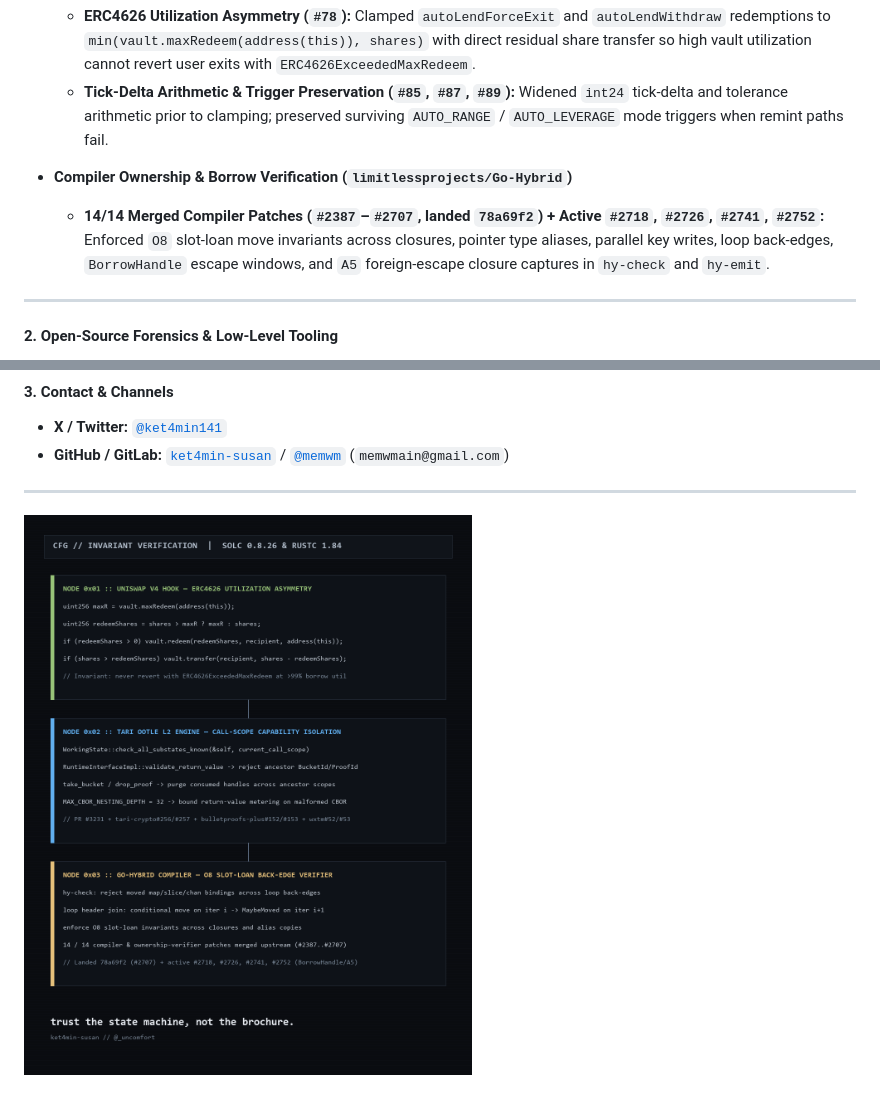
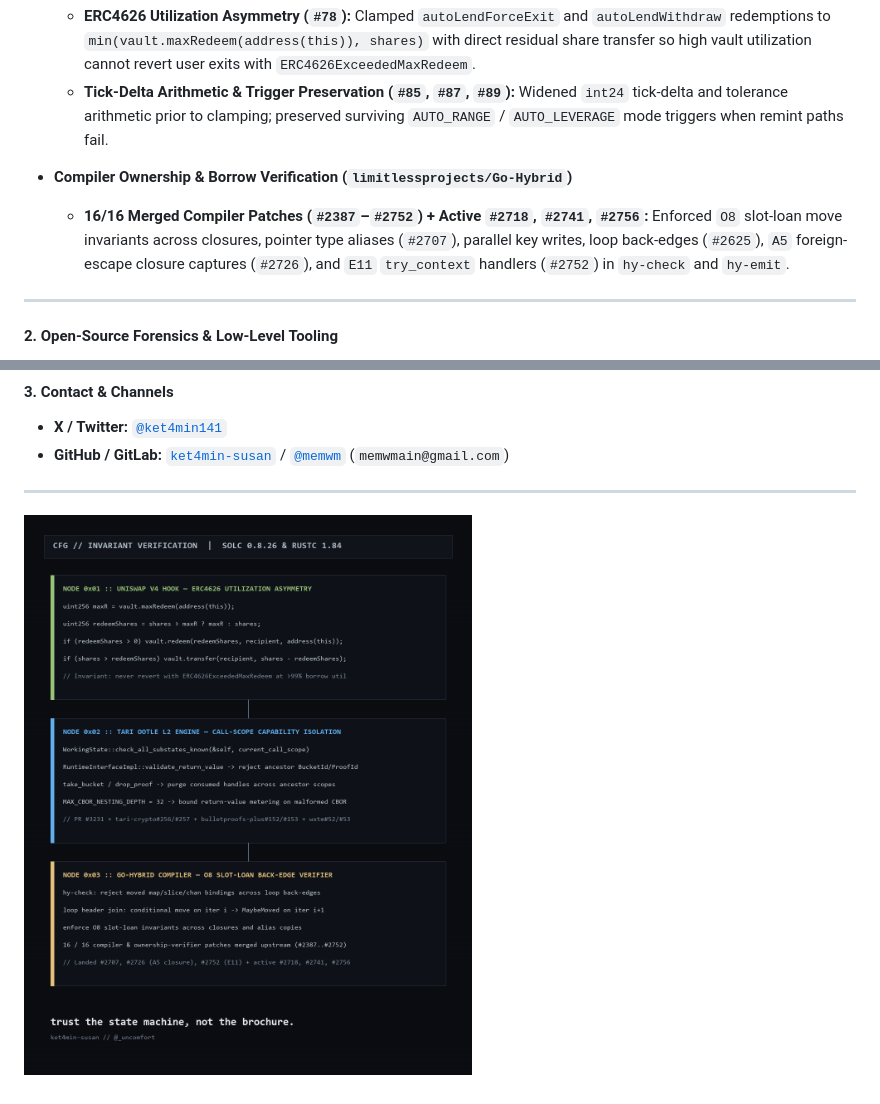
Before and after one commit to ket4min-susan/ket4min-susan, a Markdown page: README.md, 2 parts joined by grey strips. Drawn GitHub-style; pictures changed too: assets/state_machine_cfg.png.

Commit message:
docs(profile): record 16/16 merged Go-Hybrid compiler patches (#2387..#2752)
Include merged #2726 (A5 closure capture) and #2752 (E11 try_context) + active #2718, #2741, #2756.

```diff
--- a/README.md
+++ b/README.md
@@ -17,7 +17,7 @@ Independent systems engineer and protocol security researcher focusing on state-
   - **Tick-Delta Arithmetic & Trigger Preservation (`#85`, `#87`, `#89`):** Widened `int24` tick-delta and tolerance arithmetic prior to clamping; preserved surviving `AUTO_RANGE` / `AUTO_LEVERAGE` mode triggers when remint paths fail.
 
 - **Compiler Ownership & Borrow Verification (`limitlessprojects/Go-Hybrid`)**
-  - **14/14 Merged Compiler Patches (`#2387`–`#2707`, landed `78a69f2`) + Active `#2718`, `#2726`, `#2741`, `#2752`:** Enforced `O8` slot-loan move invariants across closures, pointer type aliases, parallel key writes, loop back-edges, `BorrowHandle` escape windows, and `A5` foreign-escape closure captures in `hy-check` and `hy-emit`.
+  - **16/16 Merged Compiler Patches (`#2387`–`#2752`) + Active `#2718`, `#2741`, `#2756`:** Enforced `O8` slot-loan move invariants across closures, pointer type aliases (`#2707`), parallel key writes, loop back-edges (`#2625`), `A5` foreign-escape closure captures (`#2726`), and `E11` `try_context` handlers (`#2752`) in `hy-check` and `hy-emit`.
 
 ---
 
```
